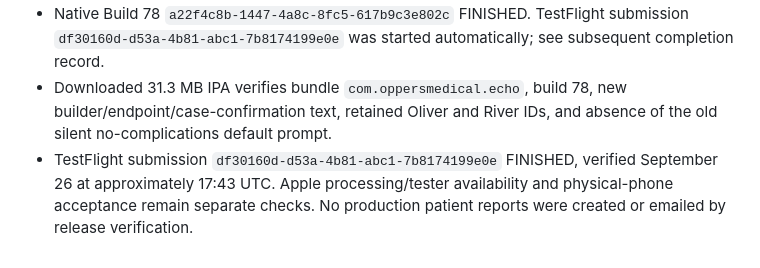
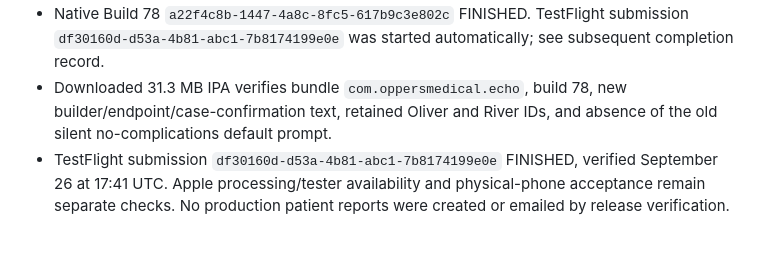
Before and after one commit to aalami5/echo-app, a Markdown page: docs/changes/build-78-brief-operative-notes.md, the part around the change. Drawn GitHub-style.

Commit message:
Correct release verification timestamp

```diff
--- a/docs/changes/build-78-brief-operative-notes.md
+++ b/docs/changes/build-78-brief-operative-notes.md
@@ -38,4 +38,4 @@ Rollback code by restoring the prior tracked backend version and restarting the
 - Production backend restarted with its existing configuration. Public authenticated catalog: HTTP 200, 44 entries, policy `brief-note-v1`, no-store; anonymous request: 401. Public synthetic report returned 11 grounded facts/statements with zero open questions. Existing encrypted patients, dictations and email-receipt file hashes were unchanged.
 - Native Build 78 `a22f4c8b-1447-4a8c-8fc5-617b9c3e802c` FINISHED. TestFlight submission `df30160d-d53a-4b81-abc1-7b8174199e0e` was started automatically; see subsequent completion record.
 - Downloaded 31.3 MB IPA verifies bundle `com.oppersmedical.echo`, build 78, new builder/endpoint/case-confirmation text, retained Oliver and River IDs, and absence of the old silent no-complications default prompt.
-- TestFlight submission `df30160d-d53a-4b81-abc1-7b8174199e0e` FINISHED, verified September 26 at approximately 17:43 UTC. Apple processing/tester availability and physical-phone acceptance remain separate checks. No production patient reports were created or emailed by release verification.
+- TestFlight submission `df30160d-d53a-4b81-abc1-7b8174199e0e` FINISHED, verified September 26 at 17:41 UTC. Apple processing/tester availability and physical-phone acceptance remain separate checks. No production patient reports were created or emailed by release verification.
```
